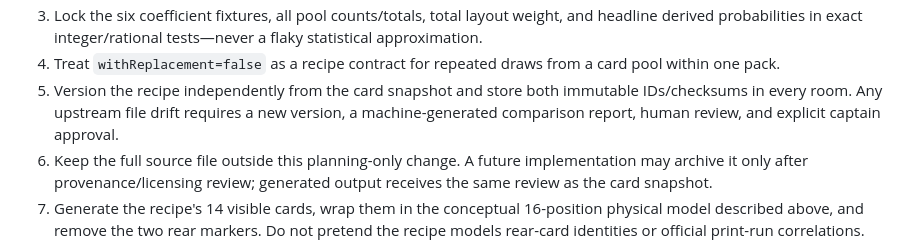
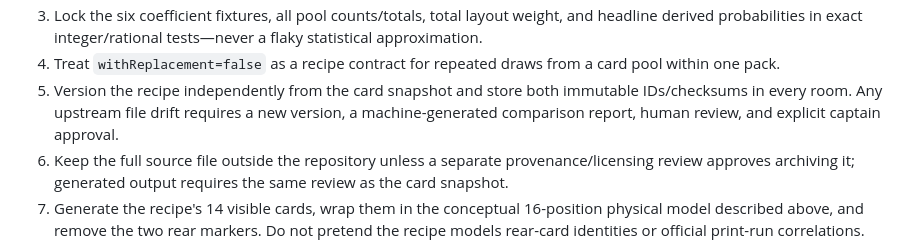
Before and after one commit to jake-warburton/draft-table, a Markdown page: docs/rules-and-collation.md, the part around the change. GitHub-like rendering.

```diff
--- a/docs/rules-and-collation.md
+++ b/docs/rules-and-collation.md
@@ -150,7 +150,7 @@ The MVP may use this recipe only after application implementation is separately
 3. Lock the six coefficient fixtures, all pool counts/totals, total layout weight, and headline derived probabilities in exact integer/rational tests—never a flaky statistical approximation.
 4. Treat `withReplacement=false` as a recipe contract for repeated draws from a card pool within one pack.
 5. Version the recipe independently from the card snapshot and store both immutable IDs/checksums in every room. Any upstream file drift requires a new version, a machine-generated comparison report, human review, and explicit captain approval.
-6. Keep the full source file outside this planning-only change. A future implementation may archive it only after provenance/licensing review; generated output receives the same review as the card snapshot.
+6. Keep the full source file outside the repository unless a separate provenance/licensing review approves archiving it; generated output requires the same review as the card snapshot.
 7. Generate the recipe's 14 visible cards, wrap them in the conceptual 16-position physical model described above, and remove the two rear markers. Do not pretend the recipe models rear-card identities or official print-run correlations.
 
 Do not derive alternative weights from set card counts, silently normalize malformed totals, invent print runs, or label these community probabilities official.
```
Also changed, not shown: docs/research.md (+2 -2 lines).
